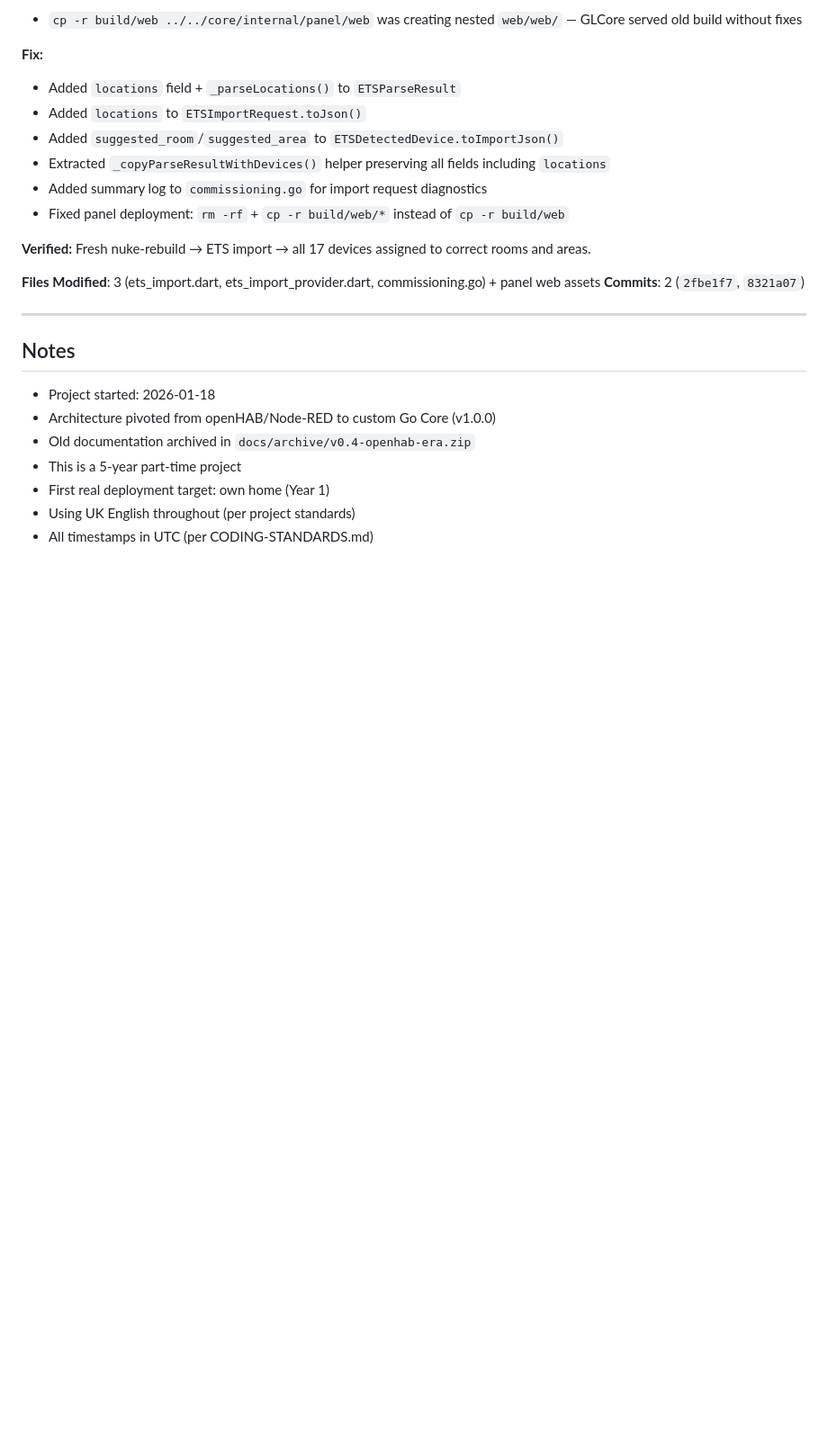
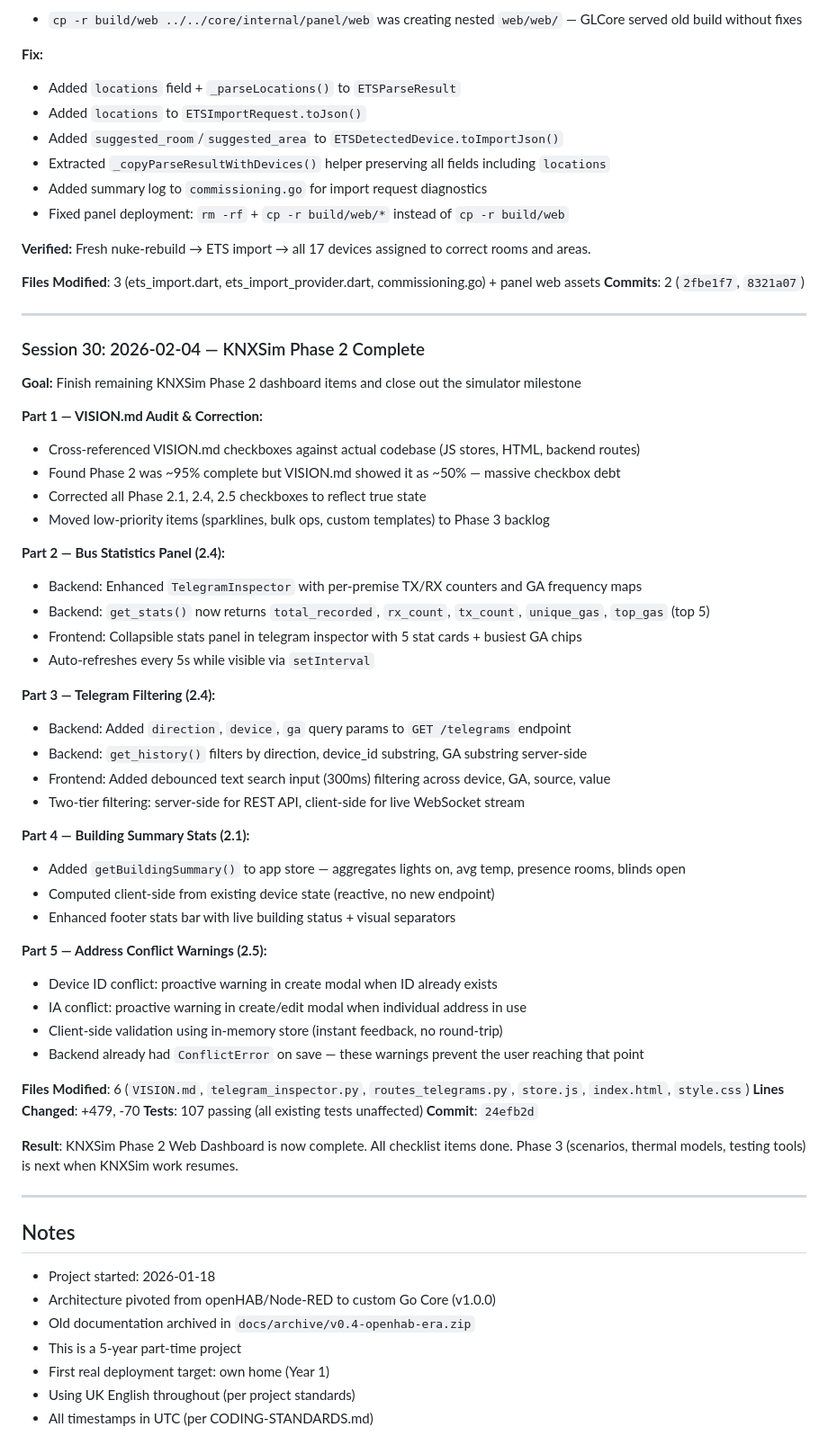
Before and after one commit to nerrad567/gray-logic-stack, a Markdown page: PROJECT-STATUS.md, the part around one of its changes. Shown at 90% size. Drawn GitHub-style; blank space fills up the shorter version.

Commit message:
docs: session 30 — KNXSim Phase 2 complete, project logs updated

```diff
--- a/PROJECT-STATUS.md
+++ b/PROJECT-STATUS.md
@@ -990,6 +991,48 @@ Devices imported via the Flutter panel were ending up with empty `room_id` and `
 
 ---
 
+### Session 30: 2026-02-04 — KNXSim Phase 2 Complete
+
+**Goal:** Finish remaining KNXSim Phase 2 dashboard items and close out the simulator milestone
+
+**Part 1 — VISION.md Audit & Correction:**
+- Cross-referenced VISION.md checkboxes against actual codebase (JS stores, HTML, backend routes)
+- Found Phase 2 was ~95% complete but VISION.md showed it as ~50% — massive checkbox debt
+- Corrected all Phase 2.1, 2.4, 2.5 checkboxes to reflect true state
+- Moved low-priority items (sparklines, bulk ops, custom templates) to Phase 3 backlog
+
+**Part 2 — Bus Statistics Panel (2.4):**
+- Backend: Enhanced `TelegramInspector` with per-premise TX/RX counters and GA frequency maps
+- Backend: `get_stats()` now returns `total_recorded`, `rx_count`, `tx_count`, `unique_gas`, `top_gas` (top 5)
+- Frontend: Collapsible stats panel in telegram inspector with 5 stat cards + busiest GA chips
+- Auto-refreshes every 5s while visible via `setInterval`
+
+**Part 3 — Telegram Filtering (2.4):**
+- Backend: Added `direction`, `device`, `ga` query params to `GET /telegrams` endpoint
+- Backend: `get_history()` filters by direction, device_id substring, GA substring server-side
+- Frontend: Added debounced text search input (300ms) filtering across device, GA, source, value
+- Two-tier filtering: server-side for REST API, client-side for live WebSocket stream
+
+**Part 4 — Building Summary Stats (2.1):**
+- Added `getBuildingSummary()` to app store — aggregates lights on, avg temp, presence rooms, blinds open
+- Computed client-side from existing device state (reactive, no new endpoint)
+- Enhanced footer stats bar with live building status + visual separators
+
+**Part 5 — Address Conflict Warnings (2.5):**
+- Device ID conflict: proactive warning in create modal when ID already exists
+- IA conflict: proactive warning in create/edit modal when individual address in use
+- Client-side validation using in-memory store (instant feedback, no round-trip)
+- Backend already had `ConflictError` on save — these warnings prevent the user reaching that point
+
+**Files Modified**: 6 (`VISION.md`, `telegram_inspector.py`, `routes_telegrams.py`, `store.js`, `index.html`, `style.css`)
+**Lines Changed**: +479, -70
+**Tests**: 107 passing (all existing tests unaffected)
+**Commit**: `24efb2d`
+
+**Result**: KNXSim Phase 2 Web Dashboard is now complete. All checklist items done. Phase 3 (scenarios, thermal models, testing tools) is next when KNXSim work resumes.
+
+---
+
 ## Notes
 
 - Project started: 2026-01-18
```
Also changed, not shown: other parts of PROJECT-STATUS.md (+13 -12 lines), CHANGELOG.md (+22 -0 lines).
